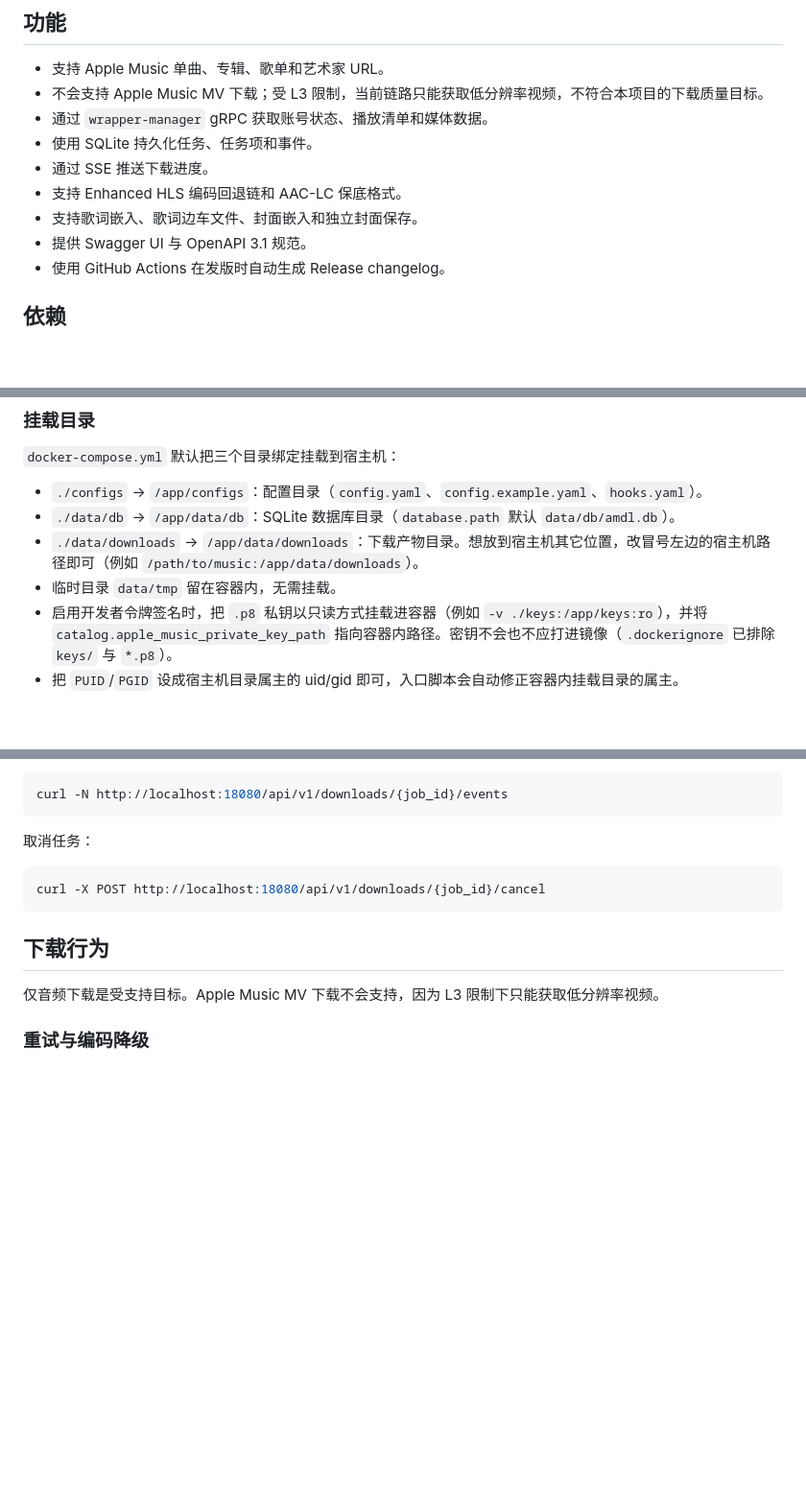
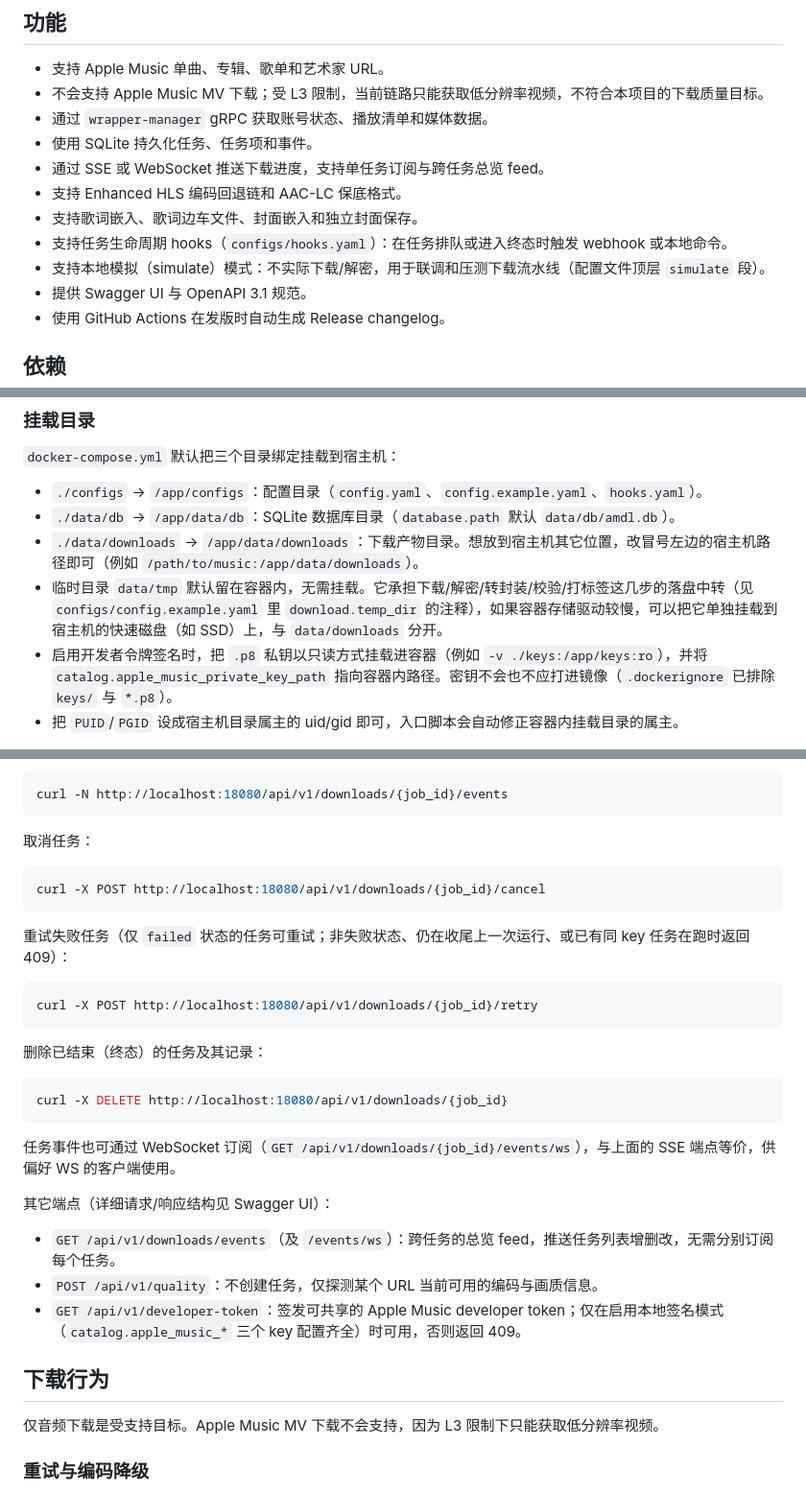
Before and after one commit to AMDL-Web/apple-music-downloader-backend, a Markdown page: README.md, 3 parts joined by grey strips. Shown at 96% size. Drawn GitHub-style; blank space fills up the shorter version.

Commit message:
docs(readme): fix stale release trigger claim, document missing endpoints/features
Audited README.md against the actual code and workflows on dev; found
several places where it had drifted from what's actually shipped:

- "发版": release.yml is workflow_dispatch-only (manual, versioned input).
  README claimed pushing a `v*` tag also triggers it — it doesn't; there's
  no push/tag trigger in the workflow at all.
- API section was missing 4 routes that exist in server.go: retry, delete,
  quality probe, and developer-token, plus the WebSocket variants of the
  event stream and the cross-job overview feed. Added curl examples for
  retry/delete (core lifecycle, matching the existing walkthrough style)
  and a compact list for the rest, with accurate error semantics pulled
  from the handler/manager doc comments (e.g. retry's actual 409 causes).
- 功能 list didn't mention two existing features at all: job lifecycle
  hooks (configs/hooks.yaml) and simulate mode (config's `simulate`
  section).
- Docker mounts note said temp_dir stays in-container "no need to mount"
  without qualification; given the recent memory-optimization work put
  much more I/O through temp_dir (fragment streaming, flatten, integrity
  check, tagging), added a note that it can be mounted to fast host
  storage separately from downloads_dir if the container's storage driver
  is slow.

Co-Authored-By: Claude Fable 5 <noreply@anthropic.com>
Signed-off-by: LYJW131 <lyjw2007@gmail.com>

````diff
--- a/README.md
+++ b/README.md
@@ -10,9 +10,11 @@ AMDL Backend 是 Apple Music 下载系统的核心后端服务。它负责解析
 - 不会支持 Apple Music MV 下载；受 L3 限制，当前链路只能获取低分辨率视频，不符合本项目的下载质量目标。
 - 通过 `wrapper-manager` gRPC 获取账号状态、播放清单和媒体数据。
 - 使用 SQLite 持久化任务、任务项和事件。
-- 通过 SSE 推送下载进度。
+- 通过 SSE 或 WebSocket 推送下载进度，支持单任务订阅与跨任务总览 feed。
 - 支持 Enhanced HLS 编码回退链和 AAC-LC 保底格式。
 - 支持歌词嵌入、歌词边车文件、封面嵌入和独立封面保存。
+- 支持任务生命周期 hooks（`configs/hooks.yaml`）：在任务排队或进入终态时触发 webhook 或本地命令。
+- 支持本地模拟（simulate）模式：不实际下载/解密，用于联调和压测下载流水线（配置文件顶层 `simulate` 段）。
 - 提供 Swagger UI 与 OpenAPI 3.1 规范。
 - 使用 GitHub Actions 在发版时自动生成 Release changelog。
 
@@ -139,7 +141,7 @@ docker run -d --name amdl-backend \
 - `./configs` → `/app/configs`：配置目录（`config.yaml`、`config.example.yaml`、`hooks.yaml`）。
 - `./data/db` → `/app/data/db`：SQLite 数据库目录（`database.path` 默认 `data/db/amdl.db`）。
 - `./data/downloads` → `/app/data/downloads`：下载产物目录。想放到宿主机其它位置，改冒号左边的宿主机路径即可（例如 `/path/to/music:/app/data/downloads`）。
-- 临时目录 `data/tmp` 留在容器内，无需挂载。
+- 临时目录 `data/tmp` 默认留在容器内，无需挂载。它承担下载/解密/转封装/校验/打标签这几步的落盘中转（见 `configs/config.example.yaml` 里 `download.temp_dir` 的注释），如果容器存储驱动较慢，可以把它单独挂载到宿主机的快速磁盘（如 SSD）上，与 `data/downloads` 分开。
 - 启用开发者令牌签名时，把 `.p8` 私钥以只读方式挂载进容器（例如 `-v ./keys:/app/keys:ro`），并将 `catalog.apple_music_private_key_path` 指向容器内路径。密钥不会也不应打进镜像（`.dockerignore` 已排除 `keys/` 与 `*.p8`）。
 - 把 `PUID`/`PGID` 设成宿主机目录属主的 uid/gid 即可，入口脚本会自动修正容器内挂载目录的属主。
 
@@ -239,6 +241,26 @@ curl -N http://localhost:18080/api/v1/downloads/{job_id}/events
 curl -X POST http://localhost:18080/api/v1/downloads/{job_id}/cancel
 ```
 
+重试失败任务（仅 `failed` 状态的任务可重试；非失败状态、仍在收尾上一次运行、或已有同 key 任务在跑时返回 409）：
+
+```bash
+curl -X POST http://localhost:18080/api/v1/downloads/{job_id}/retry
+```
+
+删除已结束（终态）的任务及其记录：
+
+```bash
+curl -X DELETE http://localhost:18080/api/v1/downloads/{job_id}
+```
+
+任务事件也可通过 WebSocket 订阅（`GET /api/v1/downloads/{job_id}/events/ws`），与上面的 SSE 端点等价，供偏好 WS 的客户端使用。
+
+其它端点（详细请求/响应结构见 Swagger UI）：
+
+- `GET /api/v1/downloads/events`（及 `/events/ws`）：跨任务的总览 feed，推送任务列表增删改，无需分别订阅每个任务。
+- `POST /api/v1/quality`：不创建任务，仅探测某个 URL 当前可用的编码与画质信息。
+- `GET /api/v1/developer-token`：签发可共享的 Apple Music developer token；仅在启用本地签名模式（`catalog.apple_music_*` 三个 key 配置齐全）时可用，否则返回 409。
+
 ## 下载行为
 
 仅音频下载是受支持目标。Apple Music MV 下载不会支持，因为 L3 限制下只能获取低分辨率视频。
````
Also changed, not shown: other parts of README.md (+1 -1 lines).
